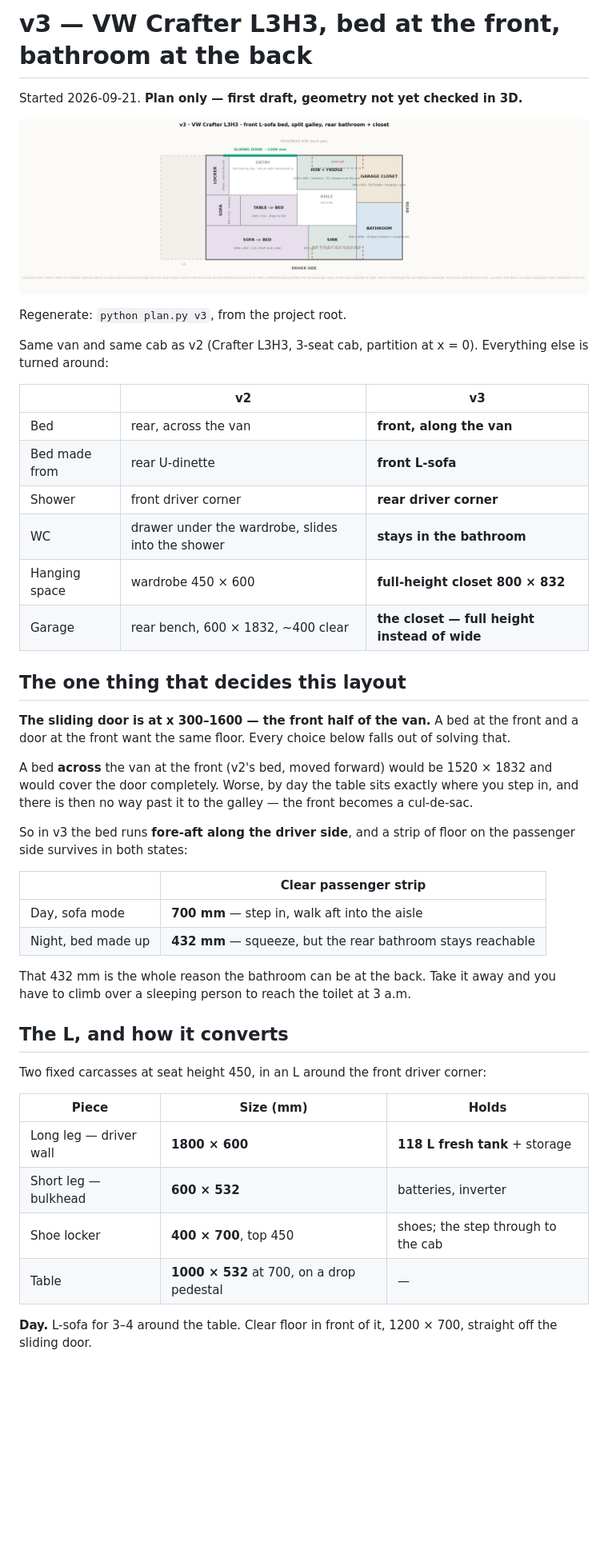
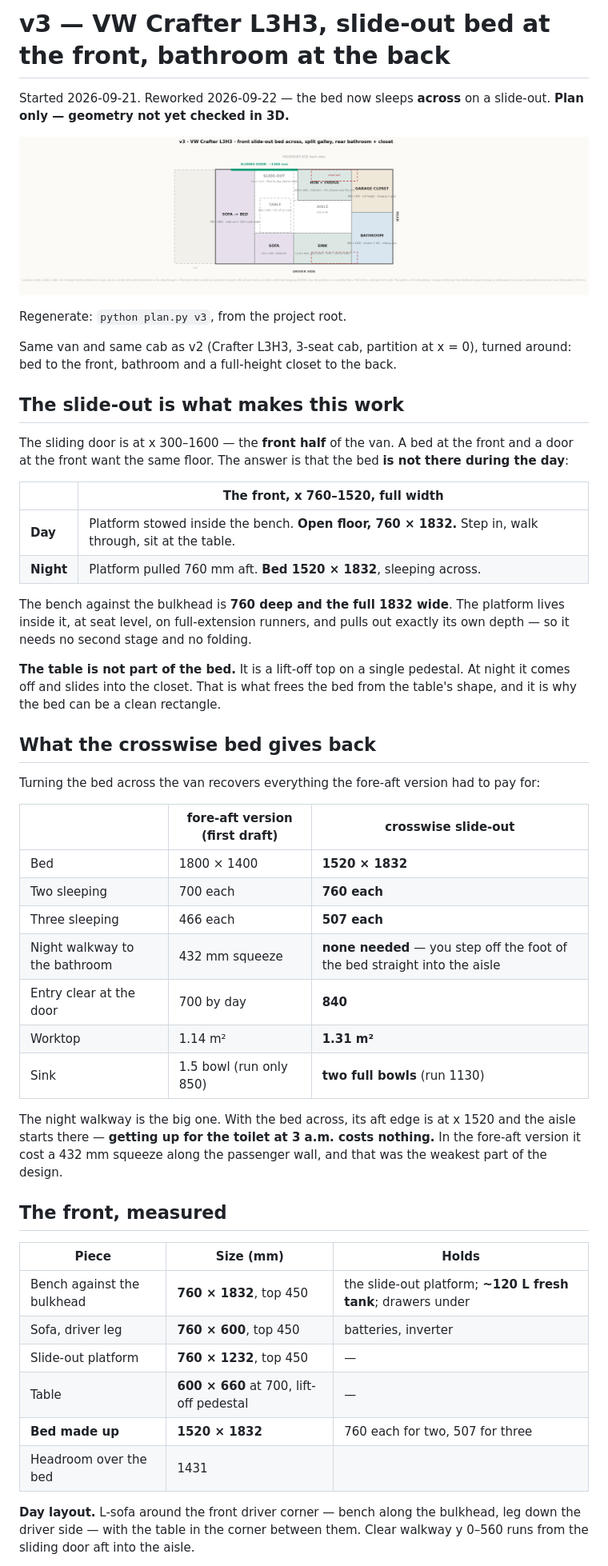
Before and after one commit to ondrejmocny-grip/van, a Markdown page: v3/README.md, the part around one of its changes. Shown at 80% size. Drawn GitHub-style; pictures changed too: v3/layout.png; blank space fills up the shorter version.

```diff
--- a/v3/README.md
+++ b/v3/README.md
@@ -1,54 +1,65 @@
-# v3 — VW Crafter L3H3, bed at the front, bathroom at the back
+# v3 — VW Crafter L3H3, slide-out bed at the front, bathroom at the back
 
-Started 2026-09-21. **Plan only — first draft, geometry not yet checked in 3D.**
+Started 2026-09-21. Reworked 2026-09-22 — the bed now sleeps **across** on a slide-out.
+**Plan only — geometry not yet checked in 3D.**
 
 ![plan](layout.png)
 
 Regenerate: `python plan.py v3`, from the project root.
 
-Same van and same cab as v2 (Crafter L3H3, 3-seat cab, partition at x = 0). Everything
-else is turned around:
+Same van and same cab as v2 (Crafter L3H3, 3-seat cab, partition at x = 0), turned around:
+bed to the front, bathroom and a full-height closet to the back.
 
-| | v2 | v3 |
+## The slide-out is what makes this work
+
+The sliding door is at x 300–1600 — the **front half** of the van. A bed at the front and a
+door at the front want the same floor. The answer is that the bed **is not there during the
+day**:
+
+| | The front, x 760–1520, full width |
+|---|---|
+| **Day** | Platform stowed inside the bench. **Open floor, 760 × 1832.** Step in, walk through, sit at the table. |
+| **Night** | Platform pulled 760 mm aft. **Bed 1520 × 1832**, sleeping across. |
+
+The bench against the bulkhead is **760 deep and the full 1832 wide**. The platform lives
+inside it, at seat level, on full-extension runners, and pulls out exactly its own depth —
+so it needs no second stage and no folding.
+
+**The table is not part of the bed.** It is a lift-off top on a single pedestal. At night it
+comes off and slides into the closet. That is what frees the bed from the table's shape, and
+it is why the bed can be a clean rectangle.
+
+## What the crosswise bed gives back
+
+Turning the bed across the van recovers everything the fore-aft version had to pay for:
+
+| | fore-aft version (first draft) | **crosswise slide-out** |
 |---|---|---|
-| Bed | rear, across the van | **front, along the van** |
-| Bed made from | rear U-dinette | **front L-sofa** |
-| Shower | front driver corner | **rear driver corner** |
-| WC | drawer under the wardrobe, slides into the shower | **stays in the bathroom** |
-| Hanging space | wardrobe 450 × 600 | **full-height closet 800 × 832** |
-| Garage | rear bench, 600 × 1832, ~400 clear | **the closet — full height instead of wide** |
+| Bed | 1800 × 1400 | **1520 × 1832** |
+| Two sleeping | 700 each | **760 each** |
+| Three sleeping | 466 each | **507 each** |
+| Night walkway to the bathroom | 432 mm squeeze | **none needed** — you step off the foot of the bed straight into the aisle |
+| Entry clear at the door | 700 by day | **840** |
+| Worktop | 1.14 m² | **1.31 m²** |
+| Sink | 1.5 bowl (run only 850) | **two full bowls** (run 1130) |
 
-## The one thing that decides this layout
+The night walkway is the big one. With the bed across, its aft edge is at x 1520 and the
+aisle starts there — **getting up for the toilet at 3 a.m. costs nothing.** In the fore-aft
+version it cost a 432 mm squeeze along the passenger wall, and that was the weakest part of
+the design.
 
-**The sliding door is at x 300–1600 — the front half of the van.** A bed at the front and
-a door at the front want the same floor. Every choice below falls out of solving that.
-
-A bed **across** the van at the front (v2's bed, moved forward) would be 1520 × 1832 and
-would cover the door completely. Worse, by day the table sits exactly where you step in,
-and there is then no way past it to the galley — the front becomes a cul-de-sac.
-
-So in v3 the bed runs **fore-aft along the driver side**, and a strip of floor on the
-passenger side survives in both states:
-
-| | Clear passenger strip |
-|---|---|
-| Day, sofa mode | **700 mm** — step in, walk aft into the aisle |
-| Night, bed made up | **432 mm** — squeeze, but the rear bathroom stays reachable |
-
-That 432 mm is the whole reason the bathroom can be at the back. Take it away and you have
-to climb over a sleeping person to reach the toilet at 3 a.m.
-
-## The L, and how it converts
-
-Two fixed carcasses at seat height 450, in an L around the front driver corner:
+## The front, measured
 
 | Piece | Size (mm) | Holds |
 |---|---|---|
-| Long leg — driver wall | **1800 × 600** | **118 L fresh tank** + storage |
-| Short leg — bulkhead | **600 × 532** | batteries, inverter |
-| Shoe locker | **400 × 700**, top 450 | shoes; the step through to the cab |
-| Table | **1000 × 532** at 700, on a drop pedestal | — |
+| Bench against the bulkhead | **760 × 1832**, top 450 | the slide-out platform; **~120 L fresh tank**; drawers under |
+| Sofa, driver leg | **760 × 600**, top 450 | batteries, inverter |
+| Slide-out platform | **760 × 1232**, top 450 | — |
+| Table | **600 × 660** at 700, lift-off pedestal | — |
+| **Bed made up** | **1520 × 1832** | 760 each for two, 507 for three |
+| Headroom over the bed | 1431 | |
 
-**Day.** L-sofa for 3–4 around the table. Clear floor in front of it, 1200 × 700, straight
-off the sliding door.
+**Day layout.** L-sofa around the front driver corner — bench along the bulkhead, leg down
+the driver side — with the table in the corner between them. Clear walkway y 0–560 runs from
+the sliding door aft into the aisle.
 
```
Also changed, not shown: other parts of v3/README.md (+90 -94 lines), doc/README.md (+2 -2 lines), 2 other files.
